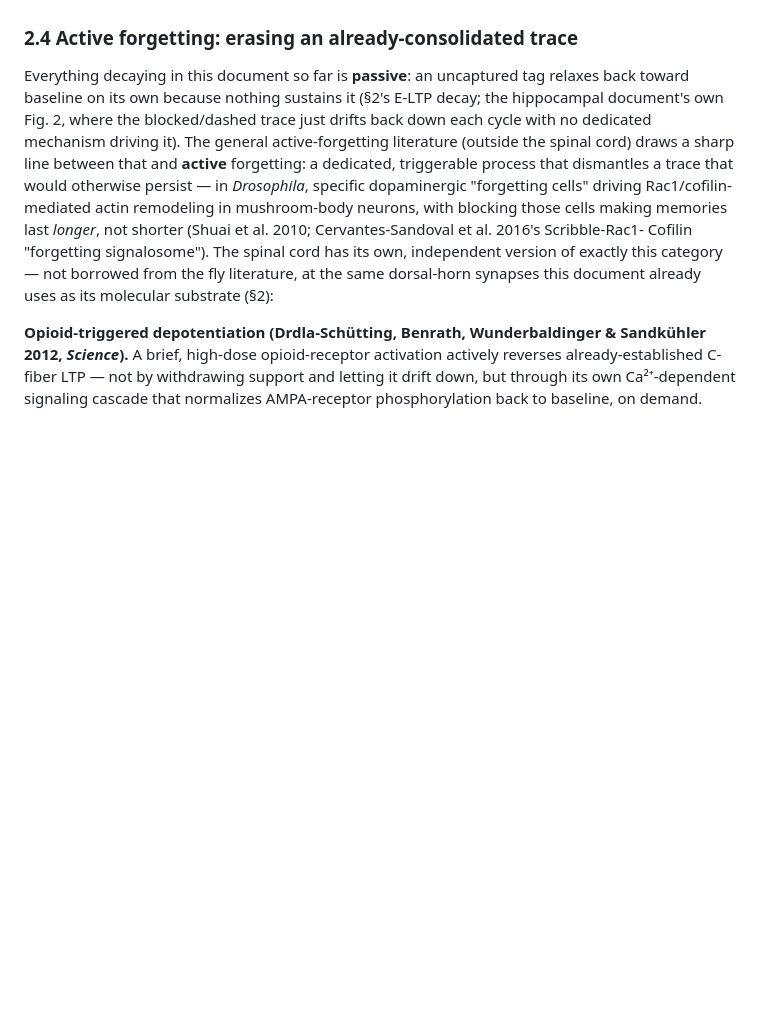
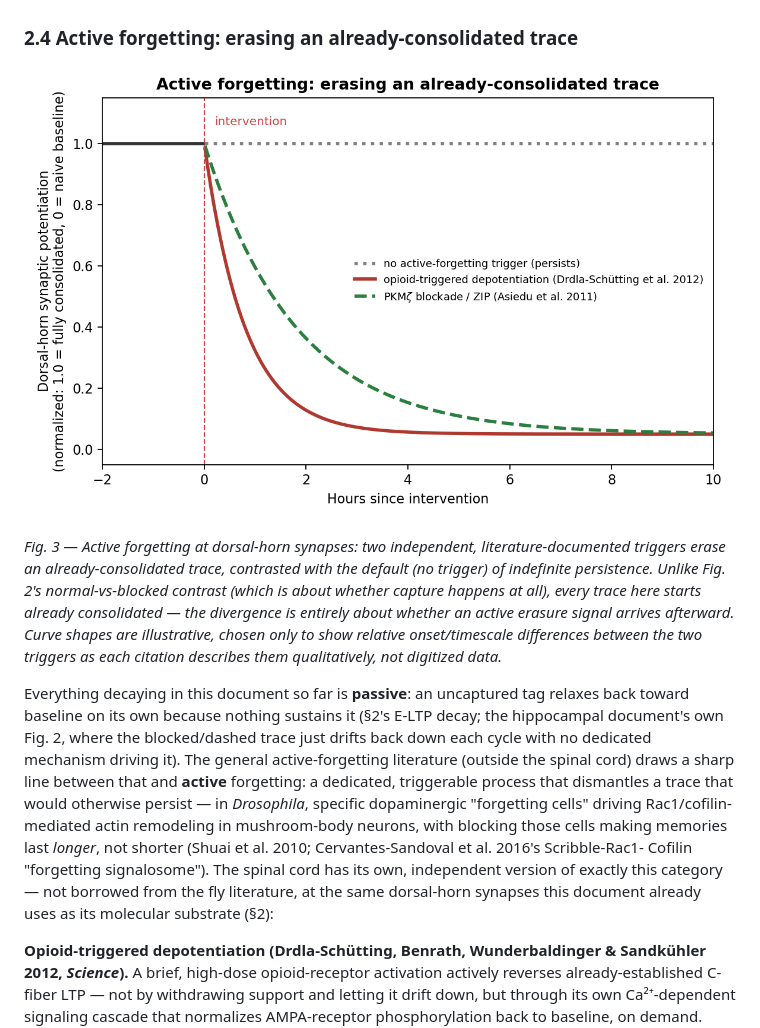
Before and after one commit to max-talanov/tinyCPG, a Markdown page: spinal_plasticity_as_learning_spec.md, the part around the change. Drawn GitHub-style; pictures changed too: spinal_active_forgetting.png (added); blank space fills up the shorter version.

Commit message:
Add Fig. 3 for sec 2.4 (active forgetting)
Line chart contrasting three outcomes for an already-consolidated
dorsal-horn trace: persists indefinitely with no trigger, vs. two
independent literature-documented active-erasure triggers (opioid-induced
depotentiation, Drdla-Schutting et al. 2012; PKMzeta blockade/ZIP, Asiedu
et al. 2011) collapsing it back toward naive baseline on different
timescales. Unlike Fig. 2's normal-vs-blocked contrast (whether capture
happens), every trace here starts already consolidated -- the divergence
is entirely about whether an erasure signal arrives afterward.

Co-Authored-By: Claude Sonnet 5 <noreply@anthropic.com>

```diff
--- a/spinal_plasticity_as_learning_spec.md
+++ b/spinal_plasticity_as_learning_spec.md
@@ -294,6 +294,10 @@ it is in the biology this document is modeled on.
 
 ### 2.4 Active forgetting: erasing an already-consolidated trace
 
+![Line chart: dorsal-horn synaptic potentiation, normalized so 1.0 is fully consolidated and 0 is the naive baseline, plotted against hours since an intervention. All traces start at the same consolidated plateau. Without a trigger the trace stays flat indefinitely (dotted gray). Opioid-triggered depotentiation collapses it rapidly toward baseline within about 2 hours (solid red). PKM-zeta blockade via ZIP collapses it on a slightly slower timescale, over roughly 6-8 hours (dashed green).](spinal_active_forgetting.png)
+
+*Fig. 3 — Active forgetting at dorsal-horn synapses: two independent, literature-documented triggers erase an already-consolidated trace, contrasted with the default (no trigger) of indefinite persistence. Unlike Fig. 2's normal-vs-blocked contrast (which is about whether capture happens at all), every trace here starts already consolidated — the divergence is entirely about whether an active erasure signal arrives afterward. Curve shapes are illustrative, chosen only to show relative onset/timescale differences between the two triggers as each citation describes them qualitatively, not digitized data.*
+
 Everything decaying in this document so far is **passive**: an uncaptured
 tag relaxes back toward baseline on its own because nothing sustains it
 (§2's E-LTP decay; the hippocampal document's own Fig. 2, where the
```
